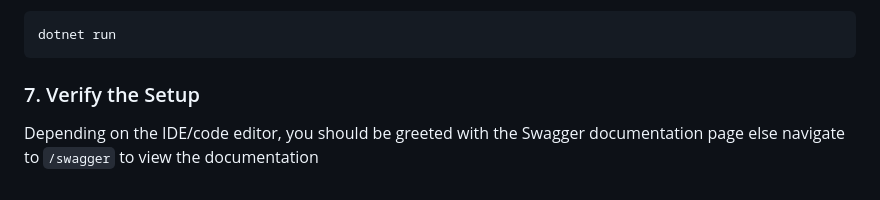
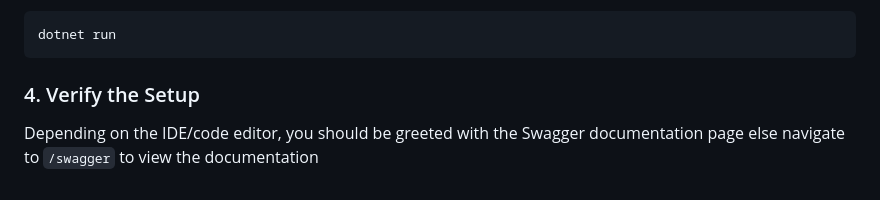
Before and after one commit to hngprojects/hng_boilerplate_csharp_web, a Markdown page: README.md, the part around the change. GitHub-like rendering.

Commit message:
feat: fixed numbering issue on readme

````diff
--- a/README.md
+++ b/README.md
@@ -168,6 +168,6 @@ Alternatively you can `cd` into `src/Hng.Web` project and run the command
 dotnet run
 ```
 
-### 7. Verify the Setup
+### 4. Verify the Setup
 
 Depending on the IDE/code editor, you should be greeted with the Swagger documentation page else navigate to `/swagger` to view the documentation
````
